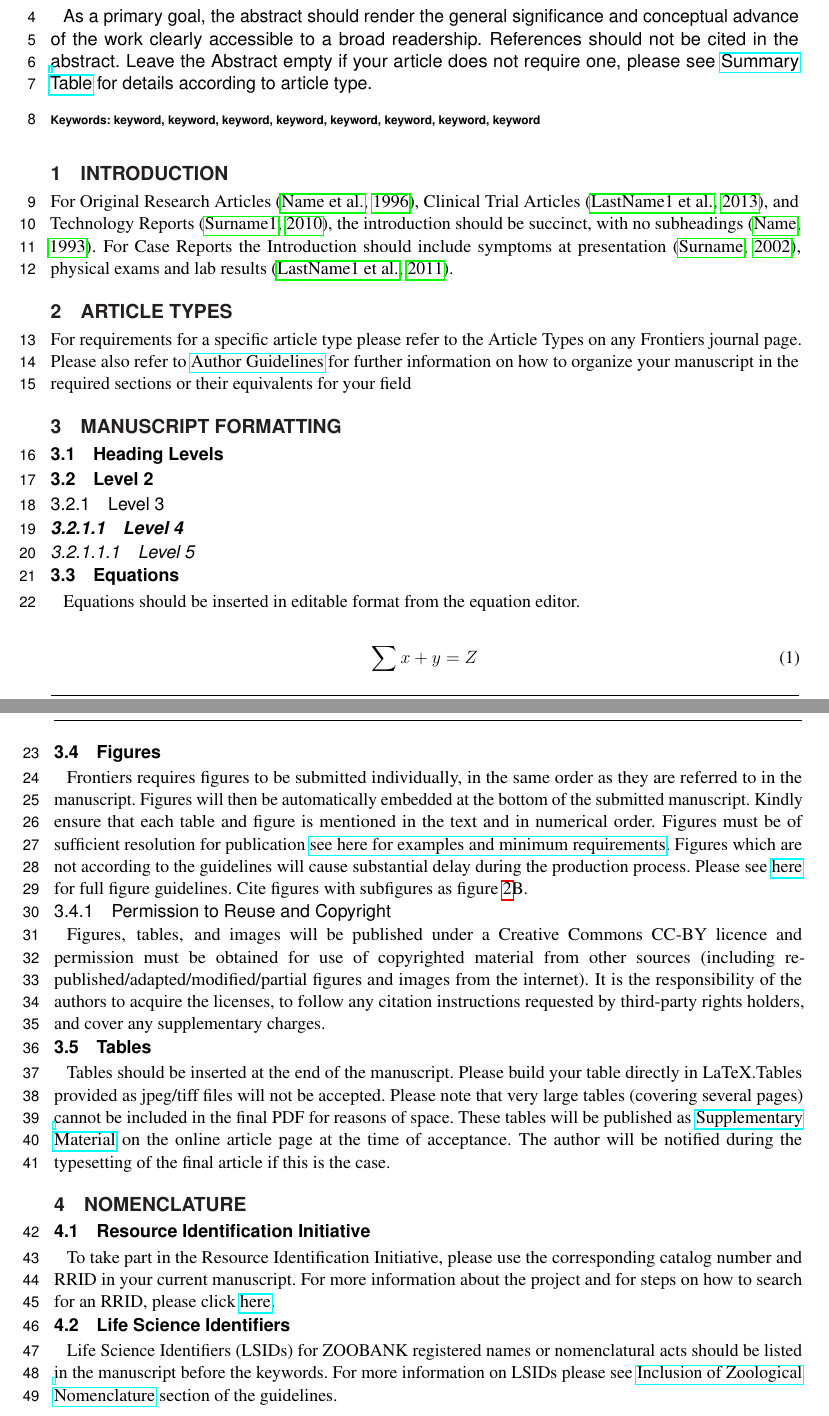
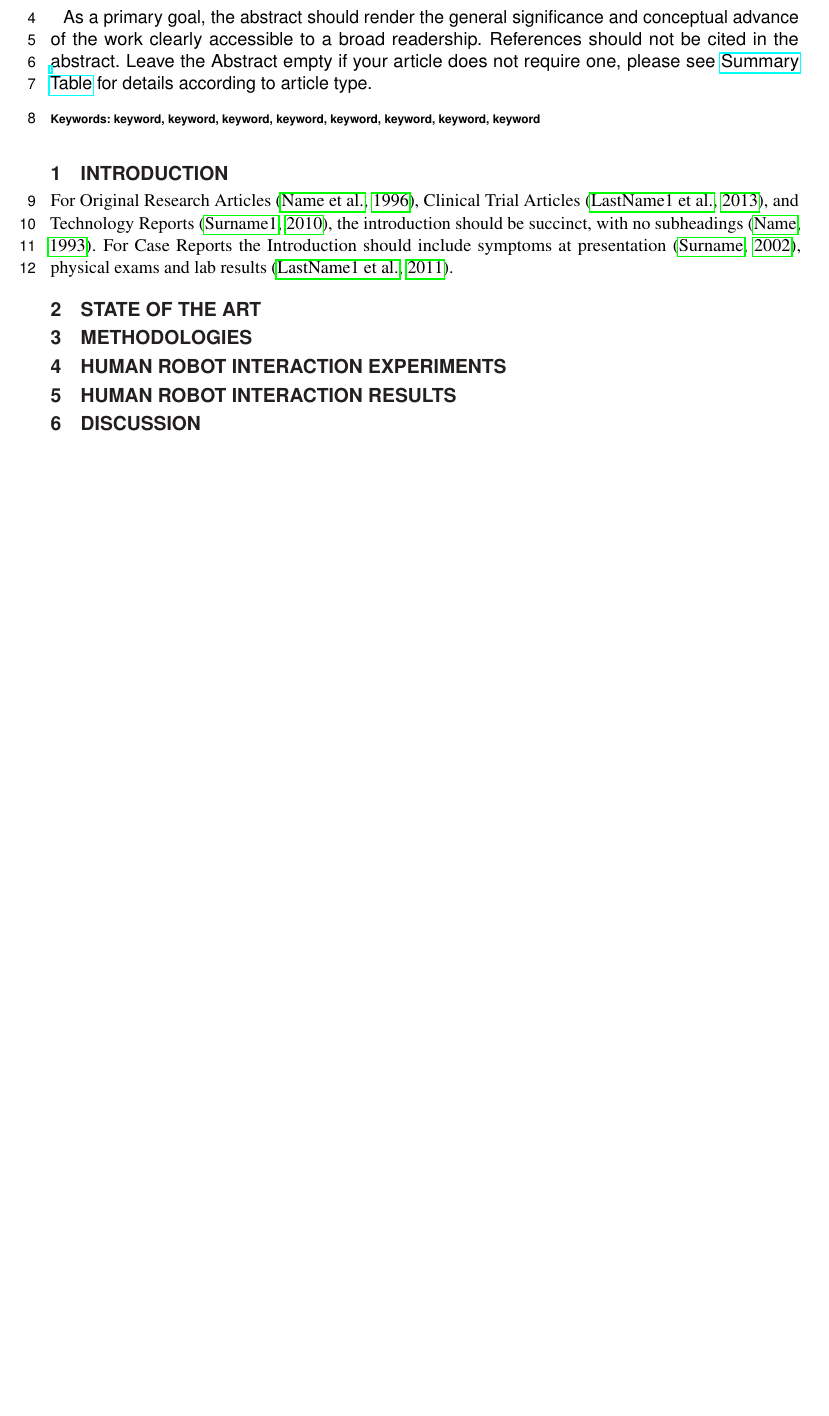
Before and after one commit to NunoDuarte/Frontiers---Gaze-Model-2019, a LaTeX document (main.tex, which reads 1_introduction.tex, 2_state_of_art.tex, 3_methodologies.tex): two parts of pages 1 and 2 of 3 before the commit and part of page 1 of 2 after it, the two joined at a grey line, cut so that both start at the same text, the shorter picture padded with empty space. Compiled offline with pdfLaTeX; a missing bibliography style is replaced by a similar one.

Commit message:
Write Structure of Journal

```diff
--- /dev/null
+++ b/1_introduction.tex
@@ -0,0 +1,4 @@
+\section{Introduction}
+\label{sec:intro}
+
+For Original Research Articles \citep{conference}, Clinical Trial Articles \citep{article}, and Technology Reports \citep{patent}, the introduction should be succinct, with no subheadings \citep{book}. For Case Reports the Introduction should include symptoms at presentation \citep{chapter}, physical exams and lab results \citep{dataset}.
--- /dev/null
+++ b/2_state_of_art.tex
@@ -0,0 +1,2 @@
+\section{State of the Art}
+\label{sec:soa}
--- /dev/null
+++ b/3_methodologies.tex
@@ -0,0 +1,2 @@
+\section{Methodologies}
+\label{sec:metho}
--- /dev/null
+++ b/4_experiments.tex
@@ -0,0 +1,2 @@
+\section{Human Robot Interaction Experiments}
+\label{sec:exp}
--- /dev/null
+++ b/5_results.tex
@@ -0,0 +1,2 @@
+\section{Human Robot Interaction Results}
+\label{sec:results}
--- /dev/null
+++ b/6_discussion.tex
@@ -0,0 +1,2 @@
+\section{Discussion}
+\label{sec:discussion}
--- a/main.tex
+++ b/main.tex
@@ -70,59 +70,14 @@ As a primary goal, the abstract should render the general significance and conce
  \keyFont{ \section{Keywords:} keyword, keyword, keyword, keyword, keyword, keyword, keyword, keyword} %All article types: you may provide up to 8 keywords; at least 5 are mandatory.
 \end{abstract}
 
-\section{Introduction}
-
-For Original Research Articles \citep{conference}, Clinical Trial Articles \citep{article}, and Technology Reports \citep{patent}, the introduction should be succinct, with no subheadings \citep{book}. For Case Reports the Introduction should include symptoms at presentation \citep{chapter}, physical exams and lab results \citep{dataset}.
+\input{1_introduction.tex}
+\input{2_state_of_art.tex}
+\input{3_methodologies.tex}
+\input{4_experiments.tex}
+\input{5_results.tex}
+\input{6_discussion.tex}
 
 
-
-\section{Article types}
-
-For requirements for a specific article type please refer to the Article Types on any Frontiers journal page. Please also refer to  \href{http://home.frontiersin.org/about/author-guidelines#Sections}{Author Guidelines} for further information on how to organize your manuscript in the required sections or their equivalents for your field
-
-% For Original Research articles, please note that the Material and Methods section can be placed in any of the following ways: before Results, before Discussion or after Discussion.
-
-\section{Manuscript Formatting}
-
-\subsection{Heading Levels}
-
-%There are 5 heading levels
-
-\subsection{Level 2}
-\subsubsection{Level 3}
-\paragraph{Level 4}
-\subparagraph{Level 5}
-
-\subsection{Equations}
-Equations should be inserted in editable format from the equation editor.
-
-\begin{equation}
-\sum x+ y =Z\label{eq:01}
-\end{equation}
-
-\subsection{Figures}
-Frontiers requires figures to be submitted individually, in the same order as they are referred to in the manuscript. Figures will then be automatically embedded at the bottom of the submitted manuscript. Kindly ensure that each table and figure is mentioned in the text and in numerical order. Figures must be of sufficient resolution for publication \href{http://home.frontiersin.org/about/author-guidelines#ResolutionRequirements}{see here for examples and minimum requirements}. Figures which are not according to the guidelines will cause substantial delay during the production process. Please see \href{http://home.frontiersin.org/about/author-guidelines#GeneralStyleGuidelinesforFigures}{here} for full figure guidelines. Cite figures with subfigures as figure \ref{fig:2}B.
-
-
-\subsubsection{Permission to Reuse and Copyright}
-Figures, tables, and images will be published under a Creative Commons CC-BY licence and permission must be obtained for use of copyrighted material from other sources (including re-published/adapted/modified/partial figures and images from the internet). It is the responsibility of the authors to acquire the licenses, to follow any citation instructions requested by third-party rights holders, and cover any supplementary charges.
-%%Figures, tables, and images will be published under a Creative Commons CC-BY licence and permission must be obtained for use of copyrighted material from other sources (including re-published/adapted/modified/partial figures and images from the internet). It is the responsibility of the authors to acquire the licenses, to follow any citation instructions requested by third-party rights holders, and cover any supplementary charges.
-
-\subsection{Tables}
-Tables should be inserted at the end of the manuscript. Please build your table directly in LaTeX.Tables provided as jpeg/tiff files will not be accepted. Please note that very large tables (covering several pages) cannot be included in the final PDF for reasons of space. These tables will be published as \href{http://home.frontiersin.org/about/author-guidelines#SupplementaryMaterial}{Supplementary Material} on the online article page at the time of acceptance. The author will be notified during the typesetting of the final article if this is the case.
-
-\section{Nomenclature}
-
-\subsection{Resource Identification Initiative}
-To take part in the Resource Identification Initiative, please use the corresponding catalog number and RRID in your current manuscript. For more information about the project and for steps on how to search for an RRID, please click \href{http://www.frontiersin.org/files/pdf/letter_to_author.pdf}{here}.
-
-\subsection{Life Science Identifiers}
-Life Science Identifiers (LSIDs) for ZOOBANK registered names or nomenclatural acts should be listed in the manuscript before the keywords. For more information on LSIDs please see \href{http://www.frontiersin.org/about/AuthorGuidelines#InclusionofZoologicalNomenclature}{Inclusion of Zoological Nomenclature} section of the guidelines.
-
-
-\section{Additional Requirements}
-
-For additional requirements for specific article types and further information please refer to \href{http://www.frontiersin.org/about/AuthorGuidelines#AdditionalRequirements}{Author Guidelines}.
 
 \section*{Conflict of Interest Statement}
 %All financial, commercial or other relationships that might be perceived by the academic community as representing a potential conflict of interest must be disclosed. If no such relationship exists, authors will be asked to confirm the following statement:
```
Also changed, not shown: main.tex (27 more changed lines).
